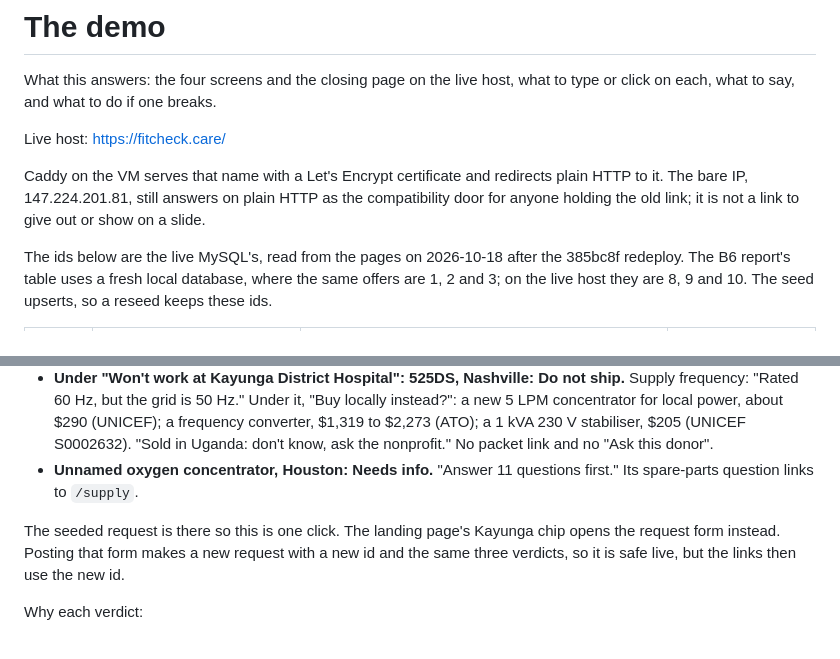
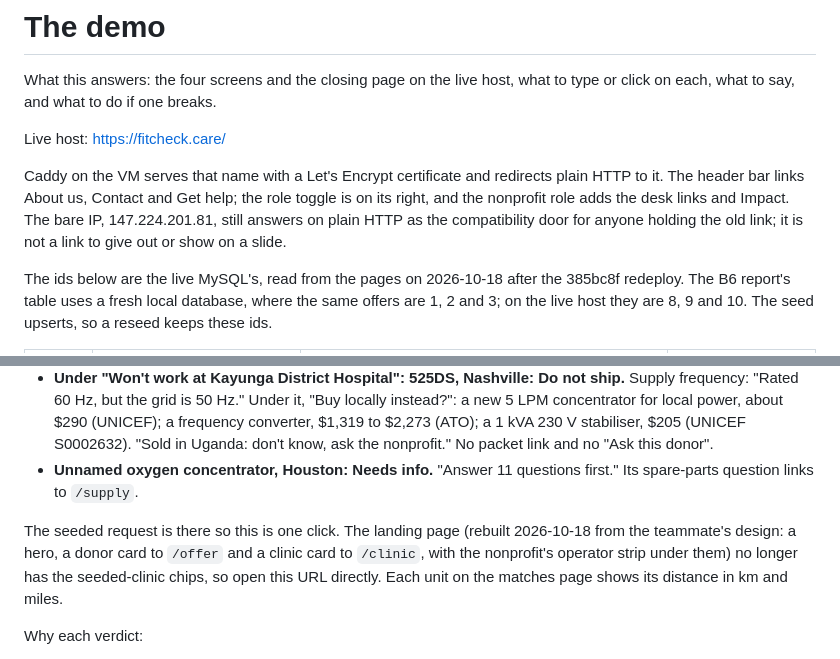
Before and after one commit to CodeManEthan/hacktn-fit-check, a Markdown page: docs/demo.md, 2 parts joined by grey strips. Drawn GitHub-style.

Commit message:
docs: [B12-B15] demo.md names the new landing, the header links and the miles
Co-Authored-By: Claude Fable 5.1 <noreply@anthropic.com>
Claude-Session: https://claude.ai/code/session_01QaGhpKoFKj6GURVLW25kNf

```diff
--- a/docs/demo.md
+++ b/docs/demo.md
@@ -4,7 +4,7 @@ What this answers: the four screens and the closing page on the live host, what
 
 Live host: https://fitcheck.care/
 
-Caddy on the VM serves that name with a Let's Encrypt certificate and redirects plain HTTP to it. The bare IP, 147.224.201.81, still answers on plain HTTP as the compatibility door for anyone holding the old link; it is not a link to give out or show on a slide.
+Caddy on the VM serves that name with a Let's Encrypt certificate and redirects plain HTTP to it. The header bar links About us, Contact and Get help; the role toggle is on its right, and the nonprofit role adds the desk links and Impact. The bare IP, 147.224.201.81, still answers on plain HTTP as the compatibility door for anyone holding the old link; it is not a link to give out or show on a slide.
 
 The ids below are the live MySQL's, read from the pages on 2026-10-18 after the 385bc8f redeploy. The B6 report's table uses a fresh local database, where the same offers are 1, 2 and 3; on the live host they are 8, 9 and 10. The seed upserts, so a reseed keeps these ids.
 
@@ -125,7 +125,7 @@ The page reads "Of 3 offers of this kind, 1 is known to work at Kayunga District
 - **Under "Won't work at Kayunga District Hospital": 525DS, Nashville: Do not ship.** Supply frequency: "Rated 60 Hz, but the grid is 50 Hz." Under it, "Buy locally instead?": a new 5 LPM concentrator for local power, about $290 (UNICEF); a frequency converter, $1,319 to $2,273 (ATO); a 1 kVA 230 V stabiliser, $205 (UNICEF S0002632). "Sold in Uganda: don't know, ask the nonprofit." No packet link and no "Ask this donor".
 - **Unnamed oxygen concentrator, Houston: Needs info.** "Answer 11 questions first." Its spare-parts question links to `/supply`.
 
-The seeded request is there so this is one click. The landing page's Kayunga chip opens the request form instead. Posting that form makes a new request with a new id and the same three verdicts, so it is safe live, but the links then use the new id.
+The seeded request is there so this is one click. The landing page (rebuilt 2026-10-18 from the teammate's design: a hero, a donor card to `/offer` and a clinic card to `/clinic`, with the nonprofit's operator strip under them) no longer has the seeded-clinic chips, so open this URL directly. Each unit on the matches page shows its distance in km and miles.
 
 Why each verdict:
 
```
